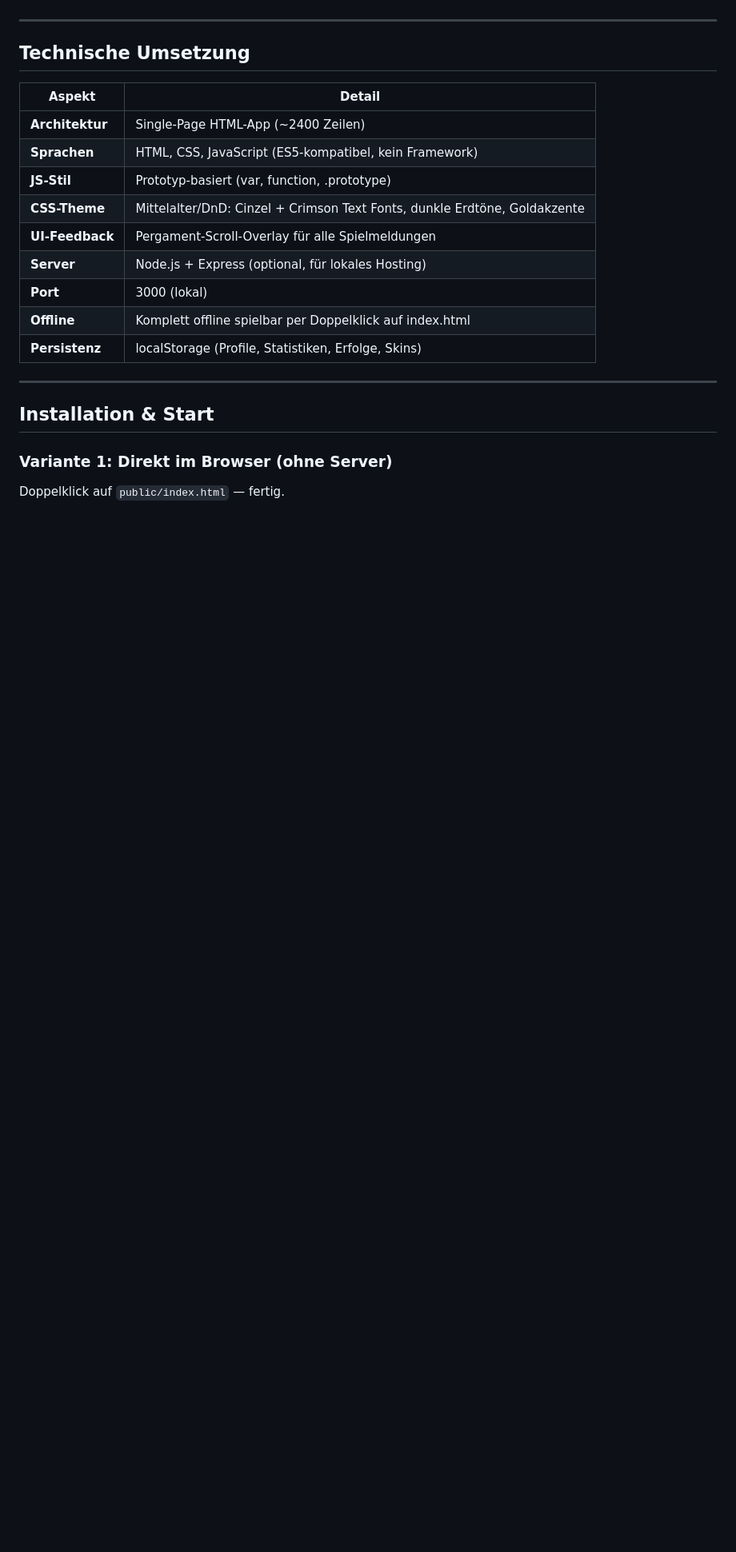
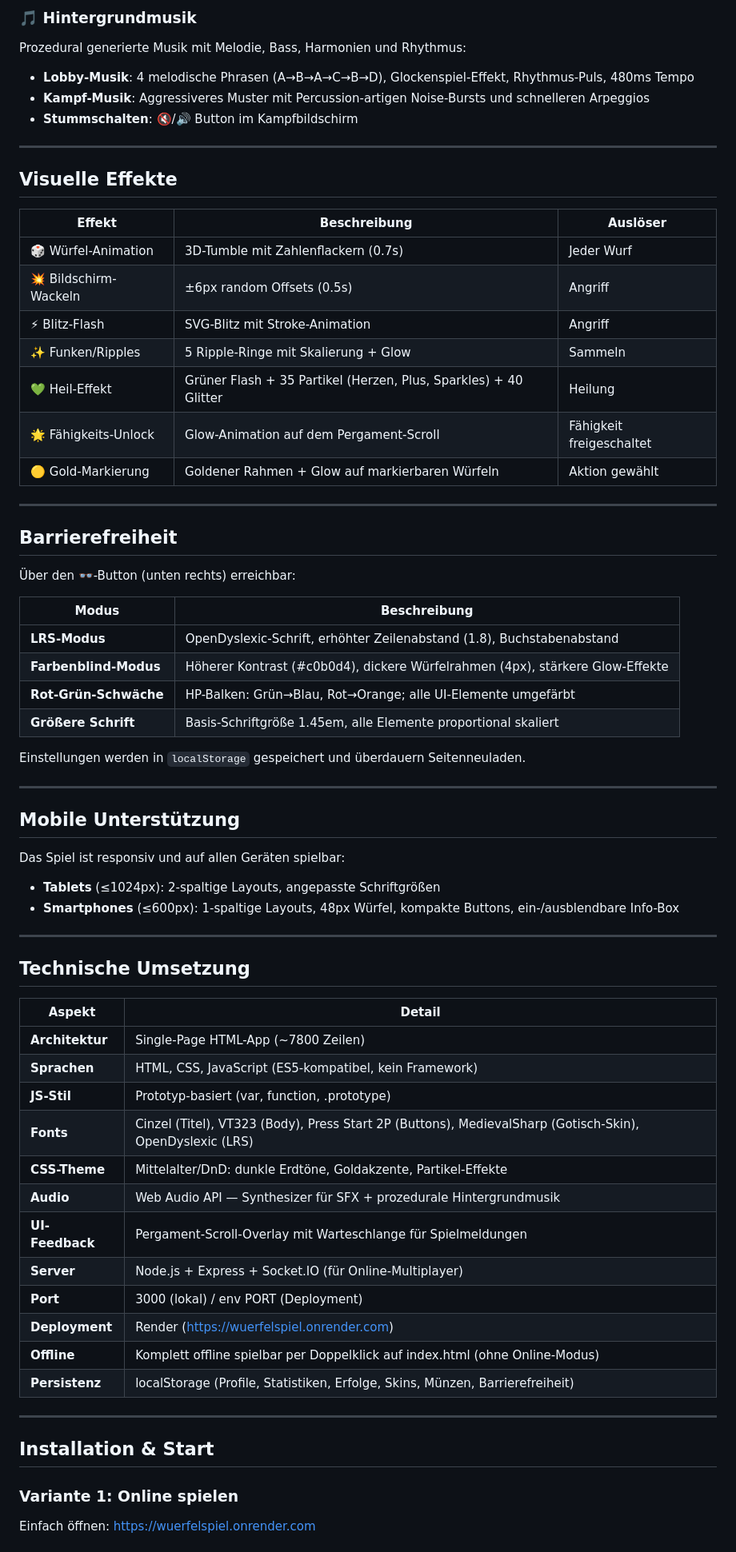
Before and after one commit to NikoEma/wuerfelspiel, a Markdown page: README.md, the part around one of its changes. Shown at 80% size. Drawn GitHub-style; blank space fills up the shorter version.

Commit message:
README aktualisiert: Online-Multiplayer, Audio, Effekte, Barrierefreiheit, Mobile, Münz-Shop, KI-Details, Deployment

```diff
--- a/README.md
+++ b/README.md
@@ -260,3 +318,48 @@ Die KI wählt automatisch Würfel, Aktionen und Markierungen basierend auf dem a
+### 🎵 Hintergrundmusik
+
+Prozedural generierte Musik mit Melodie, Bass, Harmonien und Rhythmus:
+
+- **Lobby-Musik**: 4 melodische Phrasen (A→B→A→C→B→D), Glockenspiel-Effekt, Rhythmus-Puls, 480ms Tempo
+- **Kampf-Musik**: Aggressiveres Muster mit Percussion-artigen Noise-Bursts und schnelleren Arpeggios
+- **Stummschalten**: 🔇/🔊 Button im Kampfbildschirm
+
+---
+
+## Visuelle Effekte
+
+| Effekt | Beschreibung | Auslöser |
+|---|---|---|
+| 🎲 Würfel-Animation | 3D-Tumble mit Zahlenflackern (0.7s) | Jeder Wurf |
+| 💥 Bildschirm-Wackeln | ±6px random Offsets (0.5s) | Angriff |
+| ⚡ Blitz-Flash | SVG-Blitz mit Stroke-Animation | Angriff |
+| ✨ Funken/Ripples | 5 Ripple-Ringe mit Skalierung + Glow | Sammeln |
+| 💚 Heil-Effekt | Grüner Flash + 35 Partikel (Herzen, Plus, Sparkles) + 40 Glitter | Heilung |
+| 🌟 Fähigkeits-Unlock | Glow-Animation auf dem Pergament-Scroll | Fähigkeit freigeschaltet |
+| 🟡 Gold-Markierung | Goldener Rahmen + Glow auf markierbaren Würfeln | Aktion gewählt |
+
+---
+
+## Barrierefreiheit
+
+Über den 👓-Button (unten rechts) erreichbar:
+
+| Modus | Beschreibung |
+|---|---|
+| **LRS-Modus** | OpenDyslexic-Schrift, erhöhter Zeilenabstand (1.8), Buchstabenabstand |
+| **Farbenblind-Modus** | Höherer Kontrast (#c0b0d4), dickere Würfelrahmen (4px), stärkere Glow-Effekte |
+| **Rot-Grün-Schwäche** | HP-Balken: Grün→Blau, Rot→Orange; alle UI-Elemente umgefärbt |
+| **Größere Schrift** | Basis-Schriftgröße 1.45em, alle Elemente proportional skaliert |
+
+Einstellungen werden in `localStorage` gespeichert und überdauern Seitenneuladen.
+
+---
+
+## Mobile Unterstützung
+
+Das Spiel ist responsiv und auf allen Geräten spielbar:
+
+- **Tablets** (≤1024px): 2-spaltige Layouts, angepasste Schriftgrößen
+- **Smartphones** (≤600px): 1-spaltige Layouts, 48px Würfel, kompakte Buttons, ein-/ausblendbare Info-Box
 
 ---
 
@@ -264,20 +367,23 @@ Die KI wählt automatisch Würfel, Aktionen und Markierungen basierend auf dem a
 
 | Aspekt | Detail |
 |---|---|
-| **Architektur** | Single-Page HTML-App (~2400 Zeilen) |
+| **Architektur** | Single-Page HTML-App (~7800 Zeilen) |
 | **Sprachen** | HTML, CSS, JavaScript (ES5-kompatibel, kein Framework) |
 | **JS-Stil** | Prototyp-basiert (var, function, .prototype) |
-| **CSS-Theme** | Mittelalter/DnD: Cinzel + Crimson Text Fonts, dunkle Erdtöne, Goldakzente |
-| **UI-Feedback** | Pergament-Scroll-Overlay für alle Spielmeldungen |
-| **Server** | Node.js + Express (optional, für lokales Hosting) |
-| **Port** | 3000 (lokal) |
-| **Offline** | Komplett offline spielbar per Doppelklick auf index.html |
-| **Persistenz** | localStorage (Profile, Statistiken, Erfolge, Skins) |
+| **Fonts** | Cinzel (Titel), VT323 (Body), Press Start 2P (Buttons), MedievalSharp (Gotisch-Skin), OpenDyslexic (LRS) |
+| **CSS-Theme** | Mittelalter/DnD: dunkle Erdtöne, Goldakzente, Partikel-Effekte |
+| **Audio** | Web Audio API — Synthesizer für SFX + prozedurale Hintergrundmusik |
+| **UI-Feedback** | Pergament-Scroll-Overlay mit Warteschlange für Spielmeldungen |
+| **Server** | Node.js + Express + Socket.IO (für Online-Multiplayer) |
+| **Port** | 3000 (lokal) / env PORT (Deployment) |
+| **Deployment** | Render (https://wuerfelspiel.onrender.com) |
+| **Offline** | Komplett offline spielbar per Doppelklick auf index.html (ohne Online-Modus) |
+| **Persistenz** | localStorage (Profile, Statistiken, Erfolge, Skins, Münzen, Barrierefreiheit) |
 
 ---
 
 ## Installation & Start
 
-### Variante 1: Direkt im Browser (ohne Server)
-Doppelklick auf `public/index.html` — fertig.
+### Variante 1: Online spielen
+Einfach öffnen: https://wuerfelspiel.onrender.com
 
```
Also changed, not shown: other parts of README.md (+85 -17 lines).
